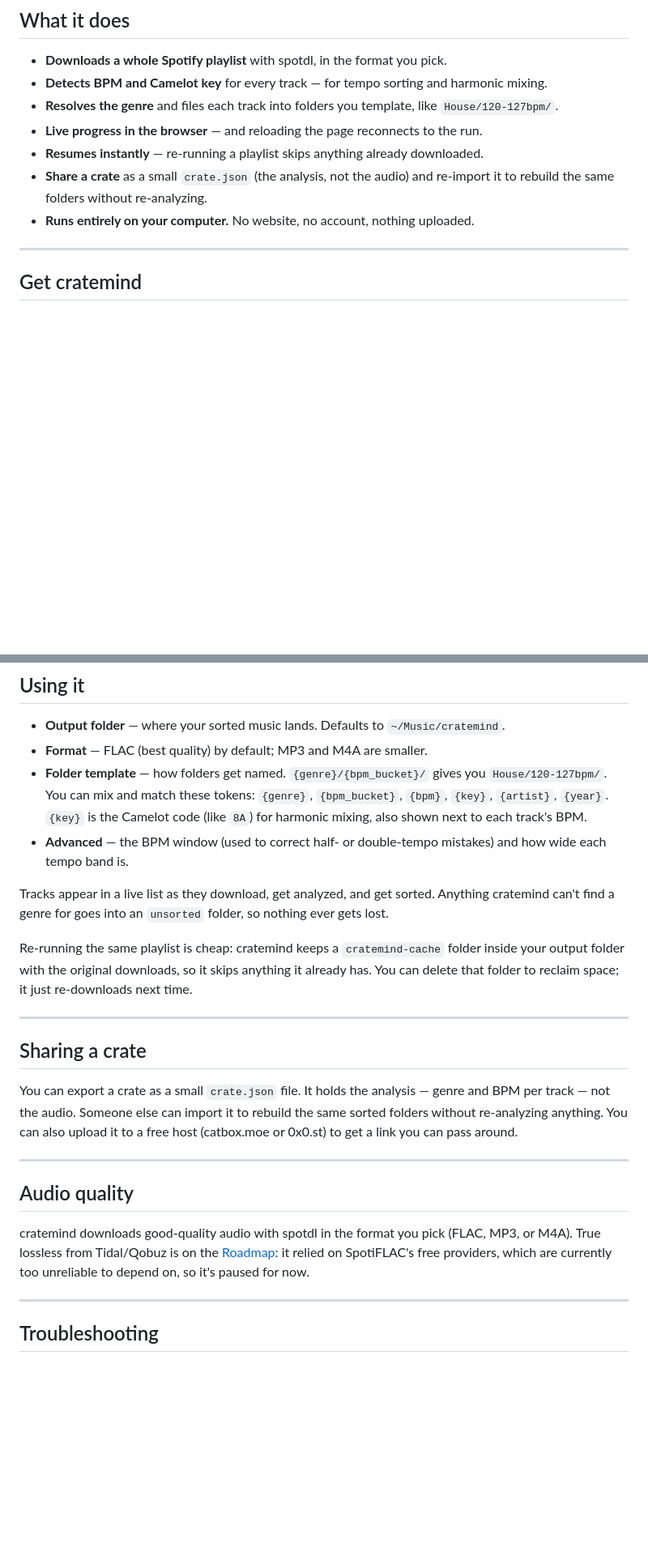
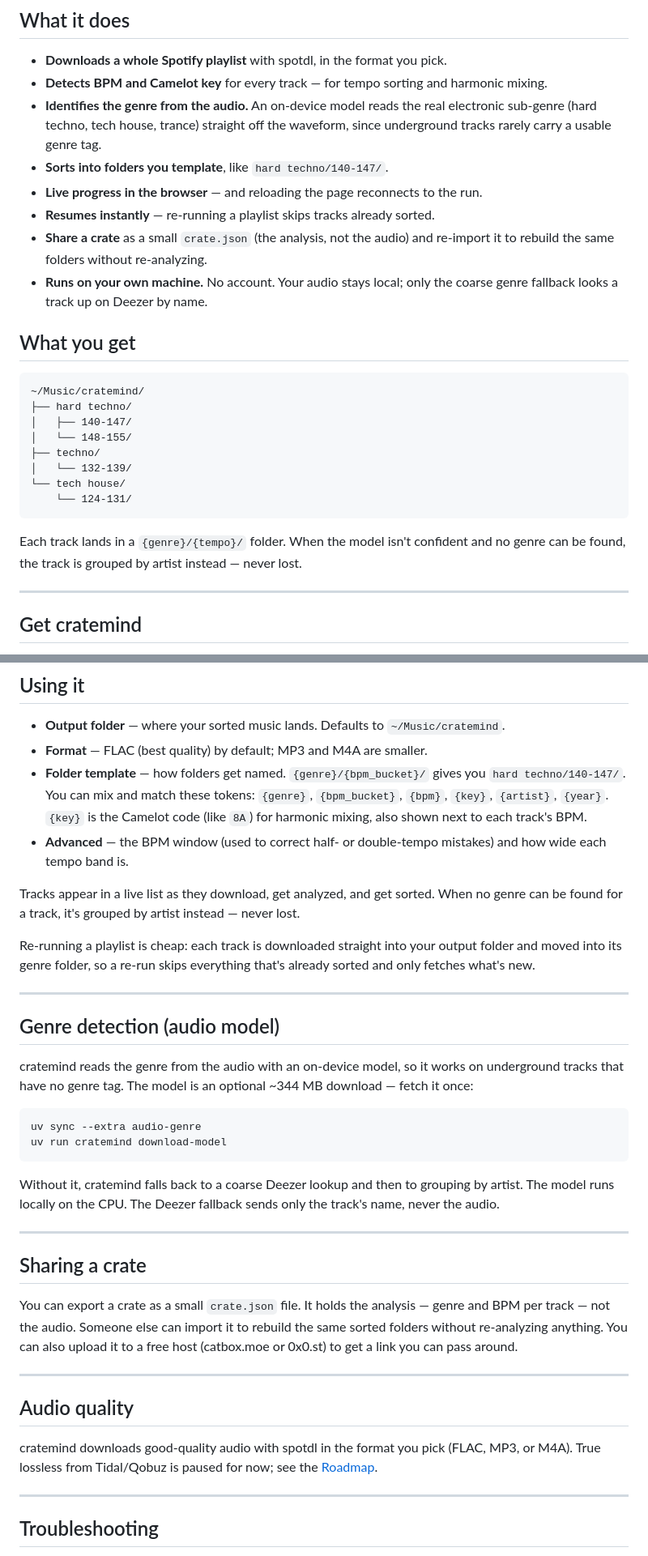
Before and after one commit to Serendeep/cratemind, a Markdown page: README.md, 2 parts joined by grey strips. Shown at 81% size. Drawn GitHub-style; blank space fills up the shorter version.

Commit message:
docs: update README for the genre and setup changes

````diff
--- a/README.md
+++ b/README.md
@@ -18,13 +19,32 @@ website, no account, nothing uploaded.
 - **Downloads a whole Spotify playlist** with spotdl, in the format you pick.
 - **Detects BPM and Camelot key** for every track — for tempo sorting and
   harmonic mixing.
-- **Resolves the genre** and files each track into folders you template, like
-  `House/120-127bpm/`.
+- **Identifies the genre from the audio.** An on-device model reads the real
+  electronic sub-genre (hard techno, tech house, trance) straight off the
+  waveform, since underground tracks rarely carry a usable genre tag.
+- **Sorts into folders you template**, like `hard techno/140-147/`.
 - **Live progress in the browser** — and reloading the page reconnects to the run.
-- **Resumes instantly** — re-running a playlist skips anything already downloaded.
+- **Resumes instantly** — re-running a playlist skips tracks already sorted.
 - **Share a crate** as a small `crate.json` (the analysis, not the audio) and
   re-import it to rebuild the same folders without re-analyzing.
-- **Runs entirely on your computer.** No website, no account, nothing uploaded.
+- **Runs on your own machine.** No account. Your audio stays local; only the
+  coarse genre fallback looks a track up on Deezer by name.
+
+## What you get
+
+```
+~/Music/cratemind/
+├── hard techno/
+│   ├── 140-147/
+│   └── 148-155/
+├── techno/
+│   └── 132-139/
+└── tech house/
+    └── 124-131/
+```
+
+Each track lands in a `{genre}/{tempo}/` folder. When the model isn't confident
+and no genre can be found, the track is grouped by artist instead — never lost.
 
 ---
 
@@ -110,20 +131,35 @@ a folder, and hit **Run**.
   `~/Music/cratemind`.
 - **Format** — FLAC (best quality) by default; MP3 and M4A are smaller.
 - **Folder template** — how folders get named. `{genre}/{bpm_bucket}/` gives you
-  `House/120-127bpm/`. You can mix and match these tokens: `{genre}`,
+  `hard techno/140-147/`. You can mix and match these tokens: `{genre}`,
   `{bpm_bucket}`, `{bpm}`, `{key}`, `{artist}`, `{year}`. `{key}` is the Camelot
   code (like `8A`) for harmonic mixing, also shown next to each track's BPM.
 - **Advanced** — the BPM window (used to correct half- or double-tempo
   mistakes) and how wide each tempo band is.
 
-Tracks appear in a live list as they download, get analyzed, and get sorted.
-Anything cratemind can't find a genre for goes into an `unsorted` folder, so
-nothing ever gets lost.
+Tracks appear in a live list as they download, get analyzed, and get sorted. When
+no genre can be found for a track, it's grouped by artist instead — never lost.
 
-Re-running the same playlist is cheap: cratemind keeps a `cratemind-cache` folder
-inside your output folder with the original downloads, so it skips anything it
-already has. You can delete that folder to reclaim space; it just re-downloads
-next time.
+Re-running a playlist is cheap: each track is downloaded straight into your output
+folder and moved into its genre folder, so a re-run skips everything that's
+already sorted and only fetches what's new.
+
+---
+
+## Genre detection (audio model)
+
+cratemind reads the genre from the audio with an on-device model, so it works on
+underground tracks that have no genre tag. The model is an optional ~344 MB
+download — fetch it once:
+
+```
+uv sync --extra audio-genre
+uv run cratemind download-model
+```
+
+Without it, cratemind falls back to a coarse Deezer lookup and then to grouping by
+artist. The model runs locally on the CPU. The Deezer fallback sends only the
+track's name, never the audio.
 
 ---
 
@@ -139,9 +175,8 @@ a free host (catbox.moe or 0x0.st) to get a link you can pass around.
 ## Audio quality
 
 cratemind downloads good-quality audio with spotdl in the format you pick (FLAC,
-MP3, or M4A). True lossless from Tidal/Qobuz is on the [Roadmap](#roadmap): it
-relied on SpotiFLAC's free providers, which are currently too unreliable to
-depend on, so it's paused for now.
+MP3, or M4A). True lossless from Tidal/Qobuz is paused for now; see the
+[Roadmap](#roadmap).
 
 ---
 
````
Also changed, not shown: other parts of README.md (+10 -8 lines).
